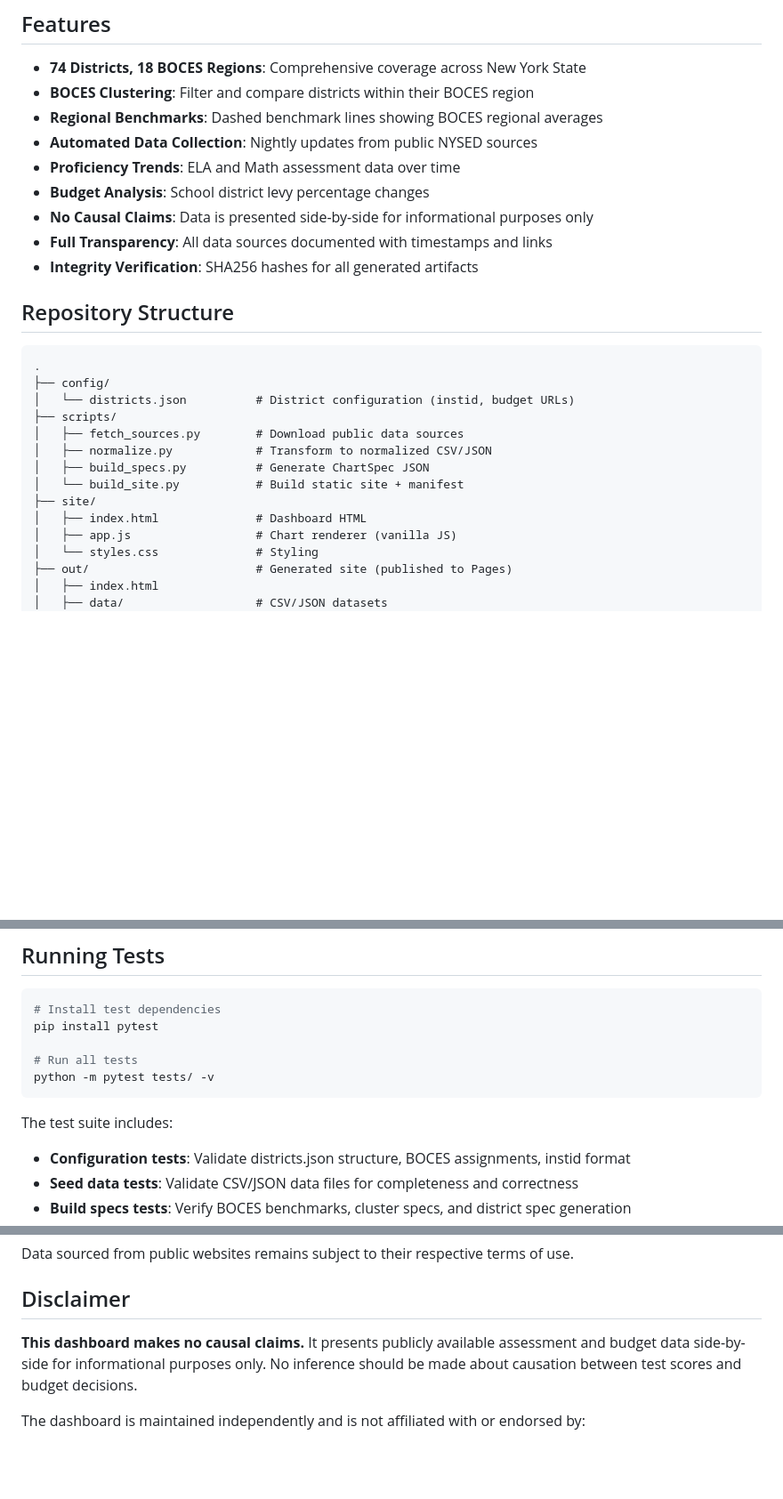
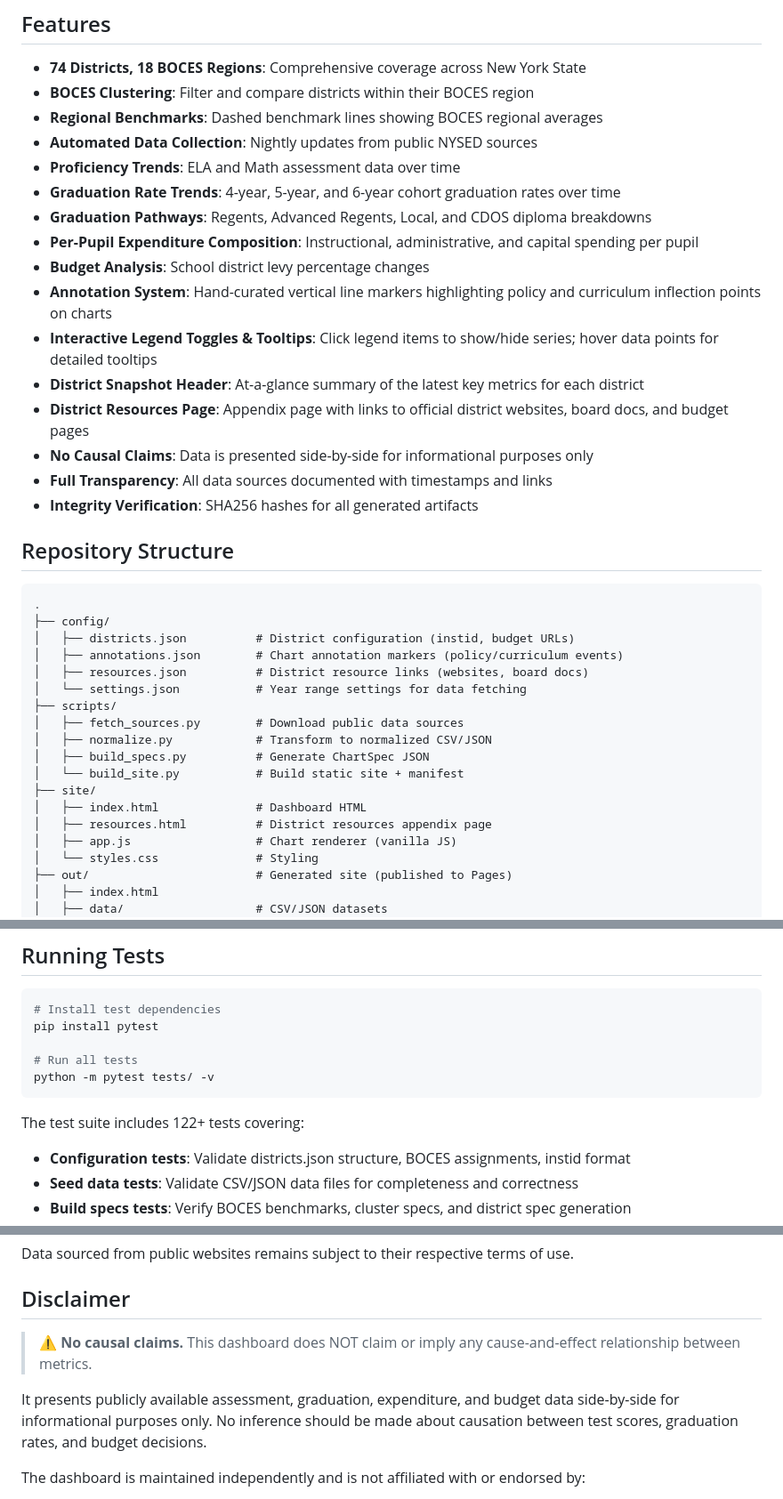
Before and after one commit to evcatalyst/nys-district-dashboard, a Markdown page: README.md, 3 parts joined by grey strips. Shown at 89% size. Drawn GitHub-style; blank space fills up the shorter version.

````diff
--- a/README.md
+++ b/README.md
@@ -22,7 +22,14 @@ This project implements a fully automated pipeline that:
 - **Regional Benchmarks**: Dashed benchmark lines showing BOCES regional averages
 - **Automated Data Collection**: Nightly updates from public NYSED sources
 - **Proficiency Trends**: ELA and Math assessment data over time
+- **Graduation Rate Trends**: 4-year, 5-year, and 6-year cohort graduation rates over time
+- **Graduation Pathways**: Regents, Advanced Regents, Local, and CDOS diploma breakdowns
+- **Per-Pupil Expenditure Composition**: Instructional, administrative, and capital spending per pupil
 - **Budget Analysis**: School district levy percentage changes
+- **Annotation System**: Hand-curated vertical line markers highlighting policy and curriculum inflection points on charts
+- **Interactive Legend Toggles & Tooltips**: Click legend items to show/hide series; hover data points for detailed tooltips
+- **District Snapshot Header**: At-a-glance summary of the latest key metrics for each district
+- **District Resources Page**: Appendix page with links to official district websites, board docs, and budget pages
 - **No Causal Claims**: Data is presented side-by-side for informational purposes only
 - **Full Transparency**: All data sources documented with timestamps and links
 - **Integrity Verification**: SHA256 hashes for all generated artifacts
@@ -32,7 +39,10 @@ This project implements a fully automated pipeline that:
 ```
 .
 ├── config/
-│   └── districts.json          # District configuration (instid, budget URLs)
+│   ├── districts.json          # District configuration (instid, budget URLs)
+│   ├── annotations.json        # Chart annotation markers (policy/curriculum events)
+│   ├── resources.json          # District resource links (websites, board docs)
+│   └── settings.json           # Year range settings for data fetching
 ├── scripts/
 │   ├── fetch_sources.py        # Download public data sources
 │   ├── normalize.py            # Transform to normalized CSV/JSON
@@ -40,6 +50,7 @@ This project implements a fully automated pipeline that:
 │   └── build_site.py           # Build static site + manifest
 ├── site/
 │   ├── index.html              # Dashboard HTML
+│   ├── resources.html          # District resources appendix page
 │   ├── app.js                  # Chart renderer (vanilla JS)
 │   └── styles.css              # Styling
 ├── out/                        # Generated site (published to Pages)
@@ -81,7 +92,7 @@ pip install pytest
 python -m pytest tests/ -v
 ```
 
-The test suite includes:
+The test suite includes 122+ tests covering:
 - **Configuration tests**: Validate districts.json structure, BOCES assignments, instid format
 - **Seed data tests**: Validate CSV/JSON data files for completeness and correctness
 - **Build specs tests**: Verify BOCES benchmarks, cluster specs, and district spec generation
@@ -241,7 +311,9 @@ Data sourced from public websites remains subject to their respective terms of u
 
 ## Disclaimer
 
-**This dashboard makes no causal claims.** It presents publicly available assessment and budget data side-by-side for informational purposes only. No inference should be made about causation between test scores and budget decisions.
+> **⚠️ No causal claims.** This dashboard does NOT claim or imply any cause-and-effect relationship between metrics.
+
+It presents publicly available assessment, graduation, expenditure, and budget data side-by-side for informational purposes only. No inference should be made about causation between test scores, graduation rates, and budget decisions.
 
 The dashboard is maintained independently and is not affiliated with or endorsed by:
 - New York State Education Department (NYSED)
````
Also changed, not shown: other parts of README.md (+59 -0 lines).
